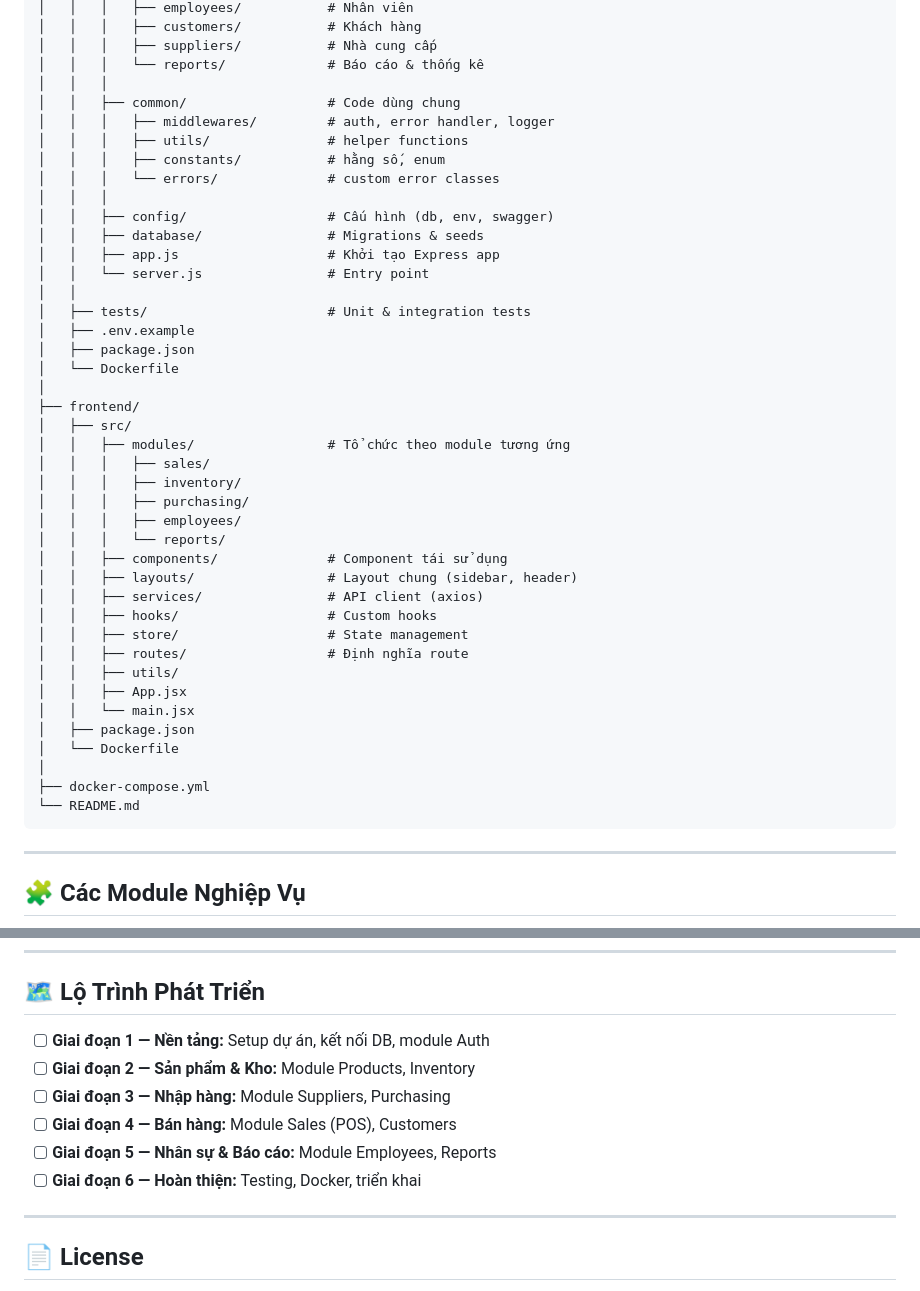
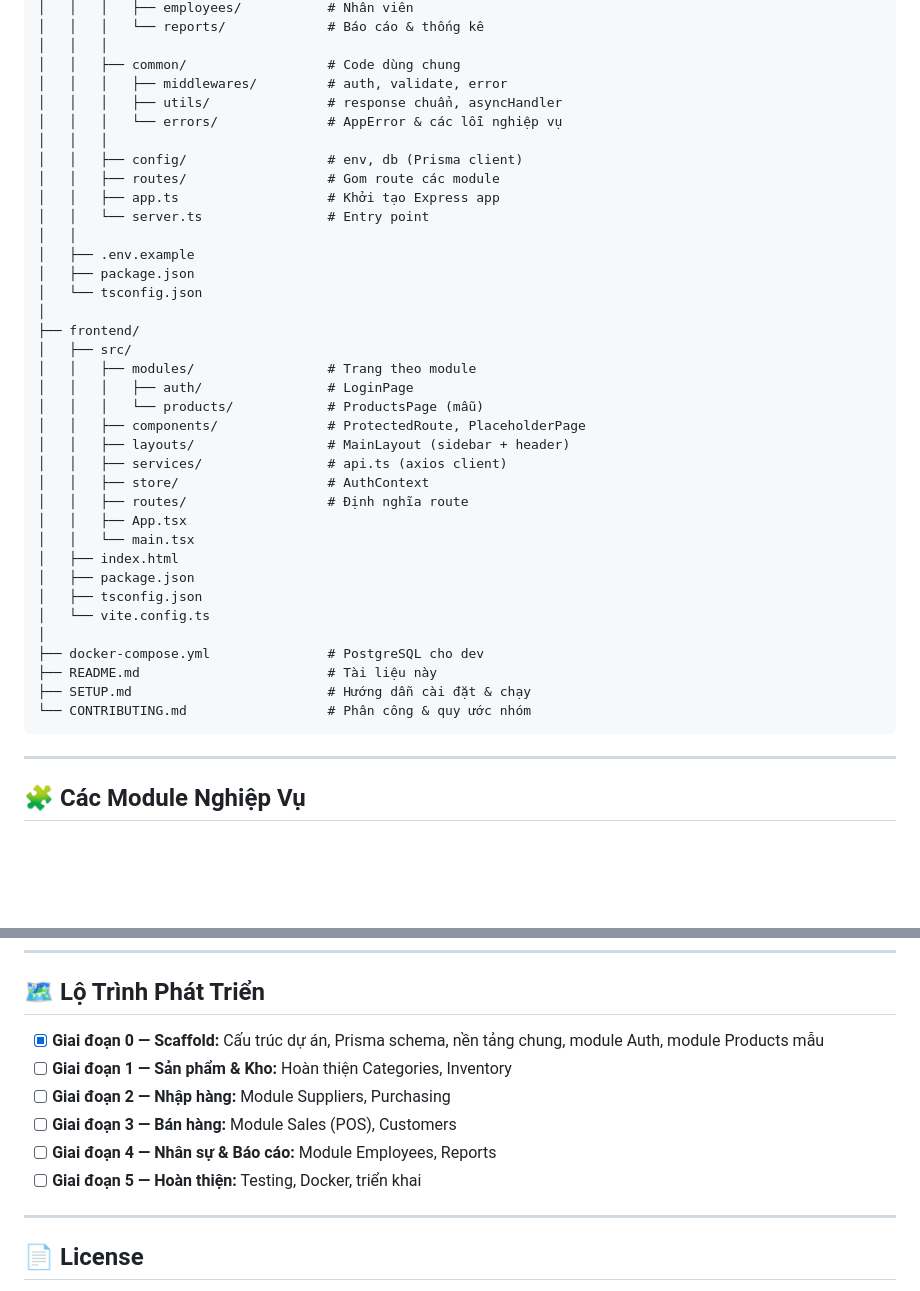
Before and after one commit to giangiscoding/QuanLyBanBanh, a Markdown page: README.md, 2 parts joined by grey strips. Drawn GitHub-style; blank space fills up the shorter version.

````diff
--- a/README.md
+++ b/README.md
@@ -94,46 +103,41 @@ App-banbanh/
 │   │   │   ├── employees/           # Nhân viên
-│   │   │   ├── customers/           # Khách hàng
-│   │   │   ├── suppliers/           # Nhà cung cấp
 │   │   │   └── reports/             # Báo cáo & thống kê
 │   │   │
 │   │   ├── common/                  # Code dùng chung
-│   │   │   ├── middlewares/         # auth, error handler, logger
-│   │   │   ├── utils/               # helper functions
-│   │   │   ├── constants/           # hằng số, enum
-│   │   │   └── errors/              # custom error classes
+│   │   │   ├── middlewares/         # auth, validate, error
+│   │   │   ├── utils/               # response chuẩn, asyncHandler
+│   │   │   └── errors/              # AppError & các lỗi nghiệp vụ
 │   │   │
-│   │   ├── config/                  # Cấu hình (db, env, swagger)
-│   │   ├── database/                # Migrations & seeds
-│   │   ├── app.js                   # Khởi tạo Express app
-│   │   └── server.js                # Entry point
+│   │   ├── config/                  # env, db (Prisma client)
+│   │   ├── routes/                  # Gom route các module
+│   │   ├── app.ts                   # Khởi tạo Express app
+│   │   └── server.ts                # Entry point
 │   │
-│   ├── tests/                       # Unit & integration tests
 │   ├── .env.example
 │   ├── package.json
-│   └── Dockerfile
+│   └── tsconfig.json
 │
 ├── frontend/
 │   ├── src/
-│   │   ├── modules/                 # Tổ chức theo module tương ứng
-│   │   │   ├── sales/
-│   │   │   ├── inventory/
-│   │   │   ├── purchasing/
-│   │   │   ├── employees/
-│   │   │   └── reports/
-│   │   ├── components/              # Component tái sử dụng
-│   │   ├── layouts/                 # Layout chung (sidebar, header)
-│   │   ├── services/                # API client (axios)
-│   │   ├── hooks/                   # Custom hooks
-│   │   ├── store/                   # State management
+│   │   ├── modules/                 # Trang theo module
+│   │   │   ├── auth/                # LoginPage
+│   │   │   └── products/            # ProductsPage (mẫu)
+│   │   ├── components/              # ProtectedRoute, PlaceholderPage
+│   │   ├── layouts/                 # MainLayout (sidebar + header)
+│   │   ├── services/                # api.ts (axios client)
+│   │   ├── store/                   # AuthContext
 │   │   ├── routes/                  # Định nghĩa route
-│   │   ├── utils/
-│   │   ├── App.jsx
-│   │   └── main.jsx
+│   │   ├── App.tsx
+│   │   └── main.tsx
+│   ├── index.html
 │   ├── package.json
-│   └── Dockerfile
+│   ├── tsconfig.json
+│   └── vite.config.ts
 │
-├── docker-compose.yml
-└── README.md
+├── docker-compose.yml               # PostgreSQL cho dev
+├── README.md                        # Tài liệu này
+├── SETUP.md                         # Hướng dẫn cài đặt & chạy
+└── CONTRIBUTING.md                  # Phân công & quy ước nhóm
 ```
 
 ---
@@ -312,12 +304,12 @@ JWT_EXPIRES_IN=7d
 
 ## 🗺 Lộ Trình Phát Triển
 
-- [ ] **Giai đoạn 1 — Nền tảng:** Setup dự án, kết nối DB, module Auth
-- [ ] **Giai đoạn 2 — Sản phẩm & Kho:** Module Products, Inventory
-- [ ] **Giai đoạn 3 — Nhập hàng:** Module Suppliers, Purchasing
-- [ ] **Giai đoạn 4 — Bán hàng:** Module Sales (POS), Customers
-- [ ] **Giai đoạn 5 — Nhân sự & Báo cáo:** Module Employees, Reports
-- [ ] **Giai đoạn 6 — Hoàn thiện:** Testing, Docker, triển khai
+- [x] **Giai đoạn 0 — Scaffold:** Cấu trúc dự án, Prisma schema, nền tảng chung, module Auth, module Products mẫu
+- [ ] **Giai đoạn 1 — Sản phẩm & Kho:** Hoàn thiện Categories, Inventory
+- [ ] **Giai đoạn 2 — Nhập hàng:** Module Suppliers, Purchasing
+- [ ] **Giai đoạn 3 — Bán hàng:** Module Sales (POS), Customers
+- [ ] **Giai đoạn 4 — Nhân sự & Báo cáo:** Module Employees, Reports
+- [ ] **Giai đoạn 5 — Hoàn thiện:** Testing, Docker, triển khai
 
 ---
 
````
Also changed, not shown: other parts of README.md (+58 -61 lines).
